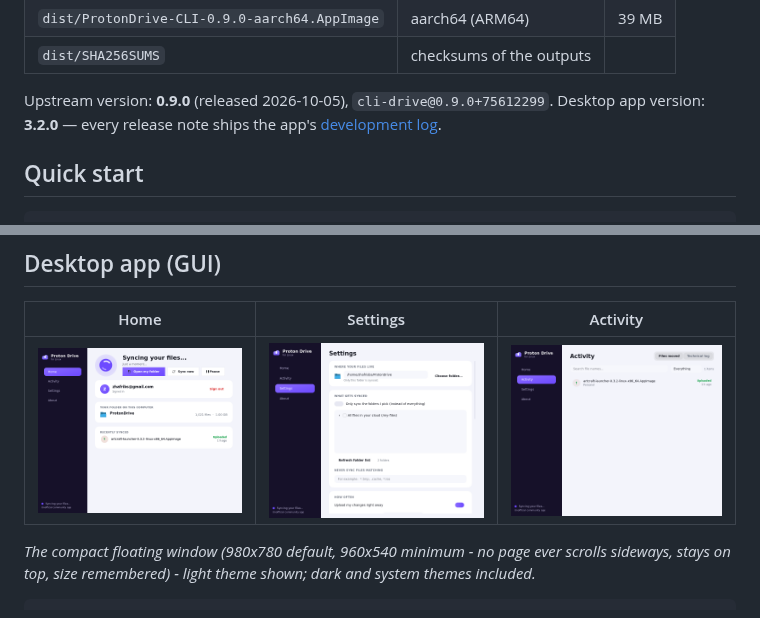
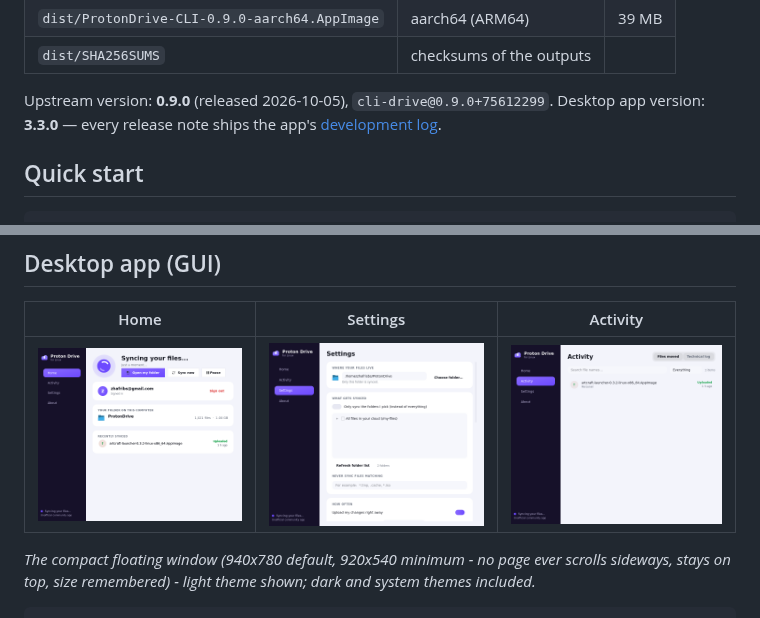
Before and after one commit to zhafribs/Proton-Drive-Linux-Cli, a Markdown page: README.md, 2 parts joined by grey strips. Rendered like a GitHub page; pictures changed too: docs/screenshots/activity.png, docs/screenshots/home.png, docs/screenshots/settings.png.

```diff
--- a/README.md
+++ b/README.md
@@ -14,7 +14,7 @@ verified against Proton's published SHA-512 checksum before it is wrapped.
 | `dist/SHA256SUMS` | checksums of the outputs | |
 
 Upstream version: **0.9.0** (released 2026-10-05), `cli-drive@0.9.0+75612299`.
-Desktop app version: **3.2.0** — every release note ships the app's [development log](CHANGELOG.md).
+Desktop app version: **3.3.0** — every release note ships the app's [development log](CHANGELOG.md).
 
 ## Quick start
 
@@ -79,7 +79,7 @@ Settings live in `~/.config/proton-sync.conf` - edit by hand or with the app.
 |:---:|:---:|:---:|
 | ![Home](docs/screenshots/home.png) | ![Settings](docs/screenshots/settings.png) | ![Activity](docs/screenshots/activity.png) |
 
-*The compact floating window (980x780 default, 960x540 minimum - no page ever
+*The compact floating window (940x780 default, 920x540 minimum - no page ever
 scrolls sideways, stays on top, size remembered) - light theme shown; dark and
 system themes included.*
 
```
Also changed, not shown: CHANGELOG.md (+8 -0 lines), 1 other file.
